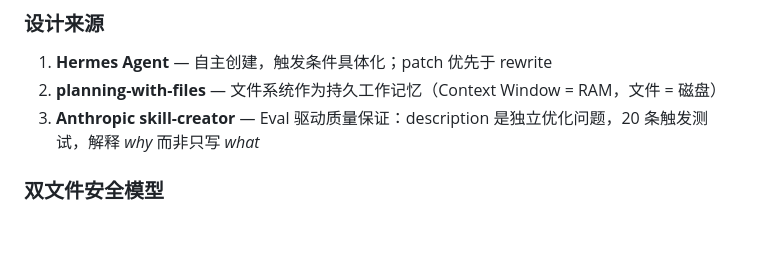
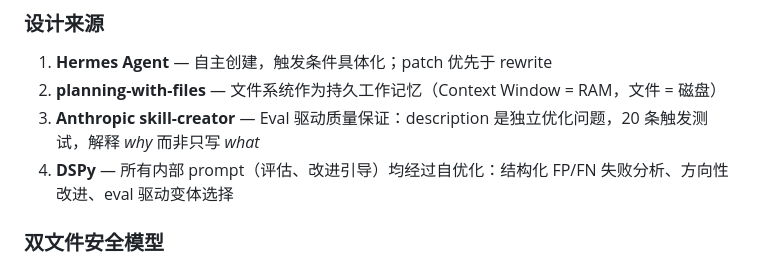
Before and after one commit to nekocode/skill-forge, a Markdown page: README.zh.md, the part around the change. GitHub-like rendering; blank space fills up the shorter version.

```diff
--- a/README.zh.md
+++ b/README.zh.md
@@ -49,6 +49,7 @@ skill-forge install
 1. **Hermes Agent** — 自主创建，触发条件具体化；patch 优先于 rewrite
 2. **planning-with-files** — 文件系统作为持久工作记忆（Context Window = RAM，文件 = 磁盘）
 3. **Anthropic skill-creator** — Eval 驱动质量保证：description 是独立优化问题，20 条触发测试，解释 *why* 而非只写 *what*
+4. **DSPy** — 所有内部 prompt（评估、改进引导）均经过自优化：结构化 FP/FN 失败分析、方向性改进、eval 驱动变体选择
 
 ### 双文件安全模型
 
```
Also changed, not shown: README.md (+1 -0 lines).
